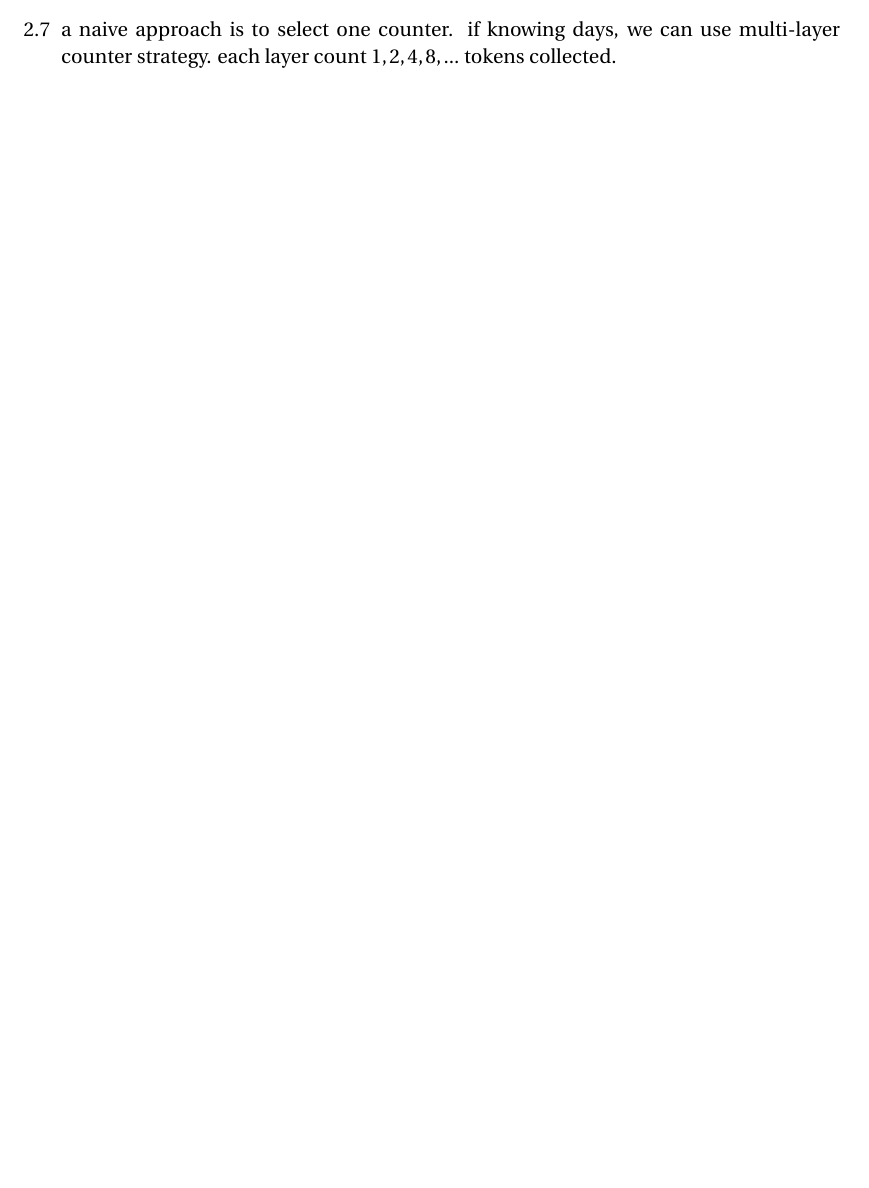
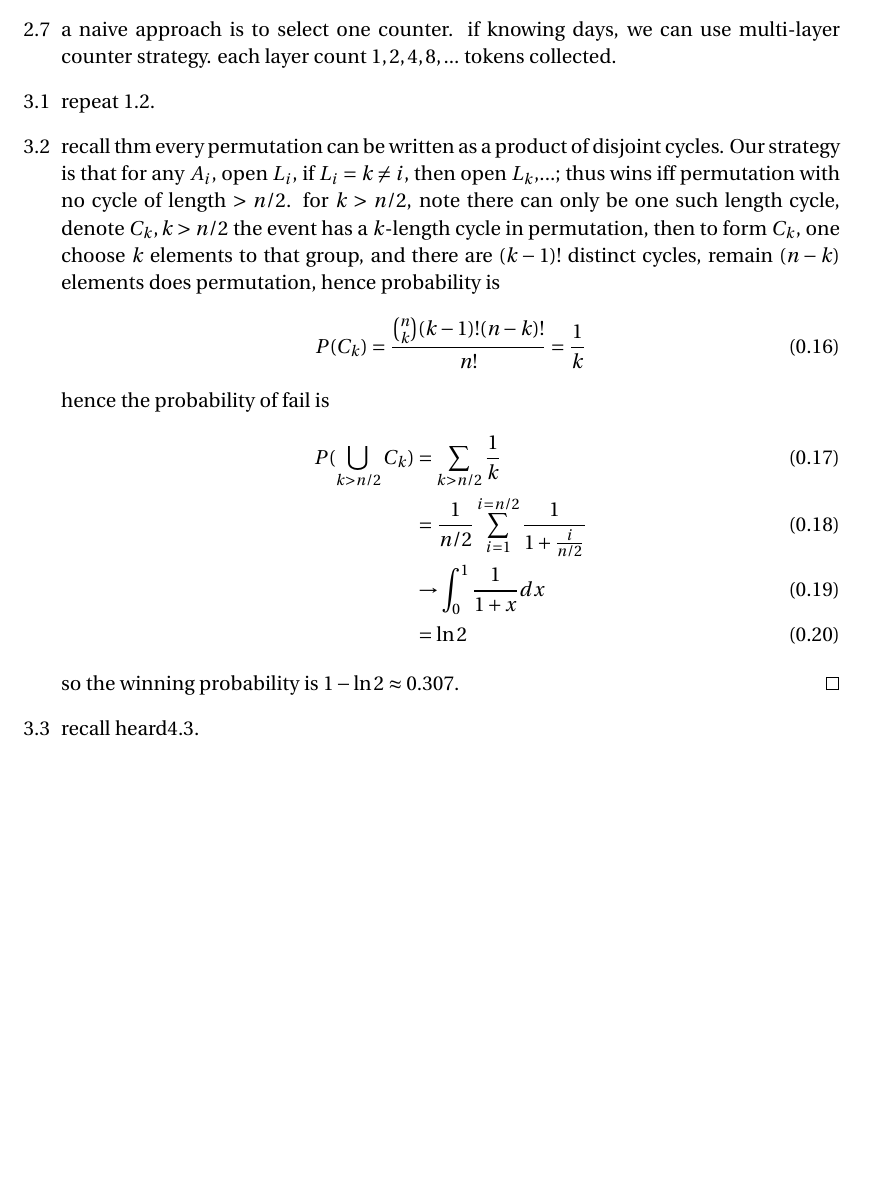
Before and after one commit to sogapalag/STATSPhD, a LaTeX document (Questions/solutions_of_hdw.tex): part of page 4 of 4, cut so that both start at the same text, the shorter picture padded with empty space. Compiled offline with pdfLaTeX.

Commit message:
hdw -3.3

```diff
--- a/Questions/solutions_of_hdw.tex
+++ b/Questions/solutions_of_hdw.tex
@@ -135,5 +135,22 @@
 	 % more detail
 	 % https://sites.math.washington.edu/~morrow/336_11/papers/yisong.pdf
 	 \item[2.7] a naive approach is to select one counter. if knowing days, we can use multi-layer counter strategy. each layer count $1,2,4,8,...$ tokens collected.
+	 \item[3.1] repeat 1.2.
+	 % more detail
+	 % https://www.cl.cam.ac.uk/~gw104/Locker_Puzzle.pdf
+	 \item[3.2] recall thm every permutation can be written as a product of disjoint cycles. Our strategy is that for any $A_i$, open $L_i$, if $L_i=k\neq i$, then open $L_k$,...; thus wins iff permutation with no cycle of length $>n/2$. for $k>n/2$, note there can only be one such length cycle, denote $C_k,k>n/2$ the event has a $k$-length cycle in permutation, then to form $C_k$, one choose $k$ elements to that group, and there are $(k-1)!$ distinct cycles, remain $(n-k)$ elements does permutation, hence probability is
+	 \begin{align}
+	 	P(C_k)  = \frac{{n\choose k} (k-1)! (n-k)!}{n!} = \frac{1}{k}
+	 \end{align}
+	 hence the probability of fail is
+	 \begin{align}
+	 	P(\bigcup_{k>n/2} C_k) &= \sum_{k>n/2} \frac{1}{k}\\
+	 		&= \frac{1}{n/2} \sum_{i=1}^{i=n/2} \frac{1}{1+ \frac{i}{n/2}} \\
+	 		&\rightarrow \int_0^1 \frac{1}{1+x}dx\\
+	 		&= \ln 2
+	 \end{align}
+	 % for rigorous, recall Riemann-Darboux sum to show monotonic converge.
+	 so the winning probability is $1-\ln 2 \approx 0.307$.\qed
+	 \item[3.3] recall heard4.3.
 \end{itemize}
 \end{document}
```
Also changed, not shown: Questions/solutions_of_heard.tex (+1 -1 lines).
